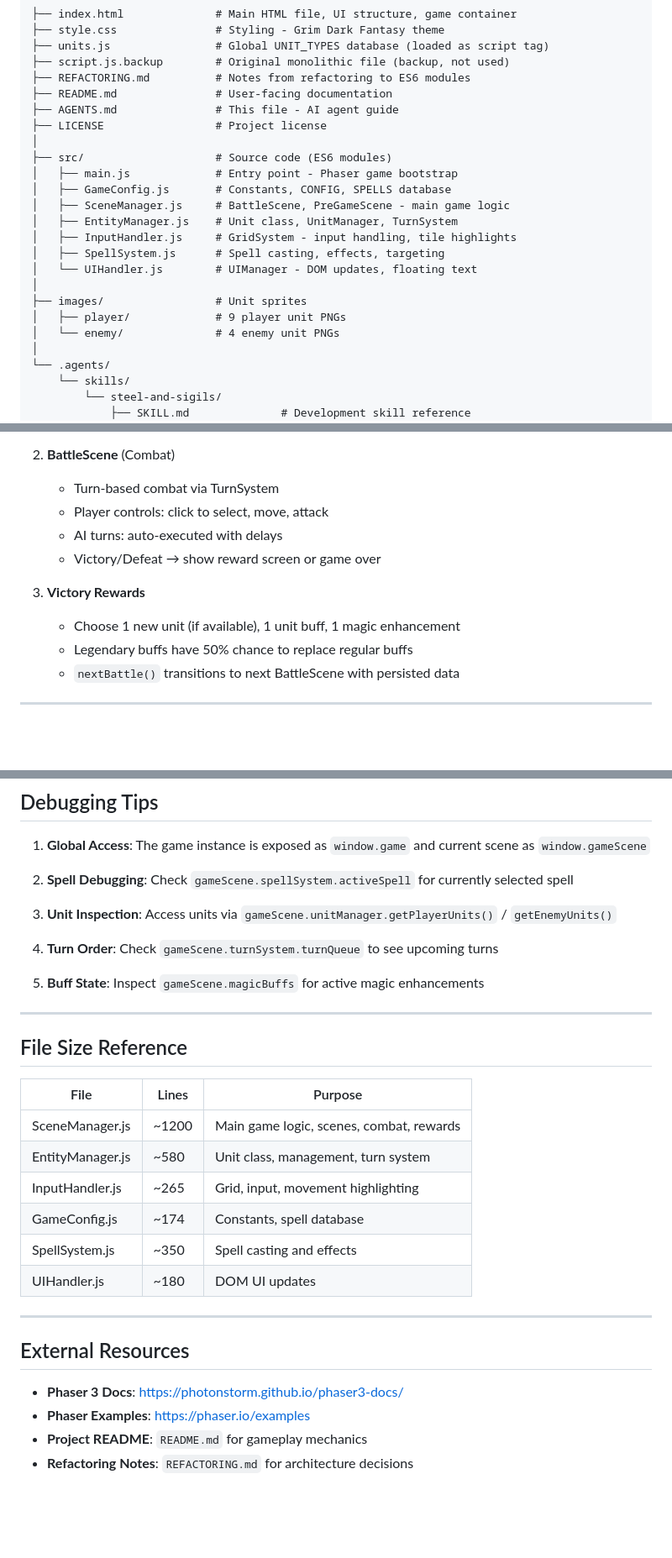
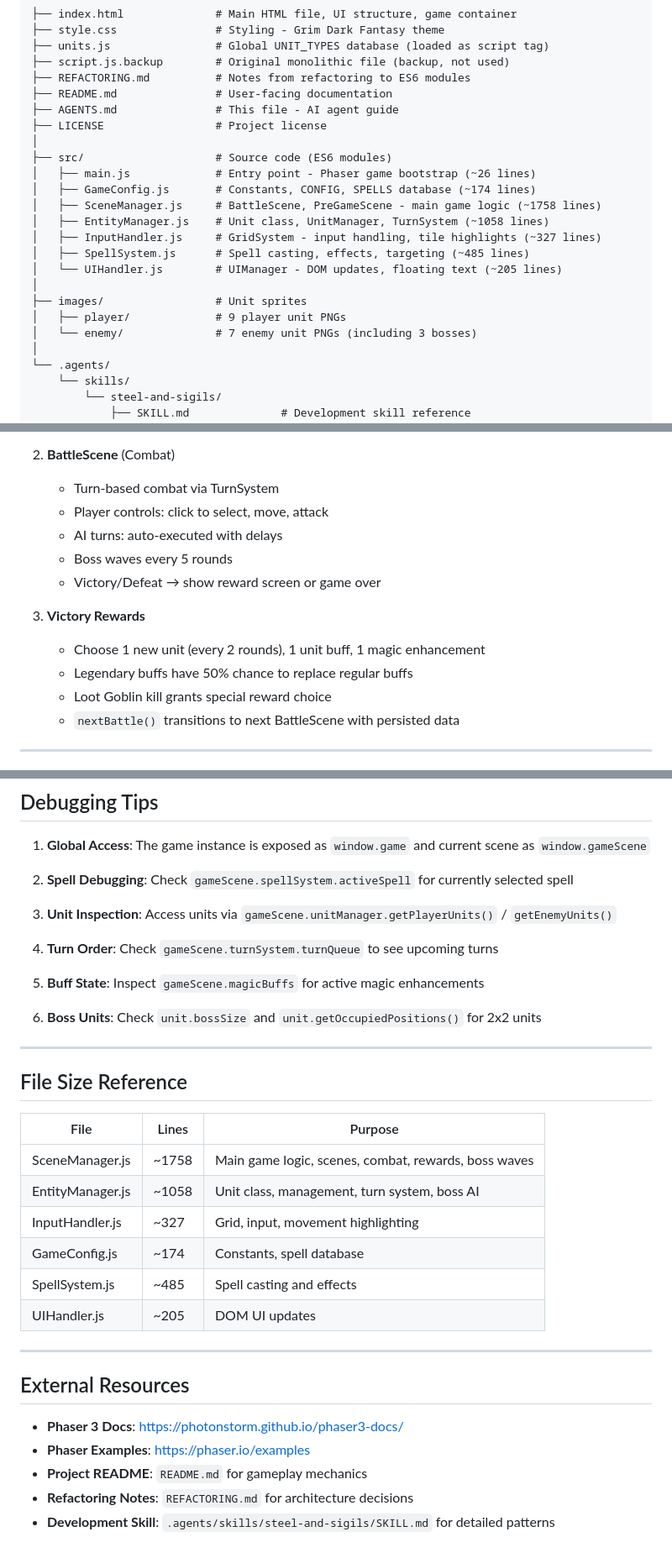
Before and after one commit to balovich-matje/steel-and-sigils, a Markdown page: AGENTS.md, 3 parts joined by grey strips. Shown at 84% size. Rendered like a GitHub page; blank space fills up the shorter version.

```diff
--- a/AGENTS.md
+++ b/AGENTS.md
@@ -42,17 +43,17 @@
 ├── LICENSE                 # Project license
 │
 ├── src/                    # Source code (ES6 modules)
-│   ├── main.js             # Entry point - Phaser game bootstrap
-│   ├── GameConfig.js       # Constants, CONFIG, SPELLS database
-│   ├── SceneManager.js     # BattleScene, PreGameScene - main game logic
-│   ├── EntityManager.js    # Unit class, UnitManager, TurnSystem
-│   ├── InputHandler.js     # GridSystem - input handling, tile highlights
-│   ├── SpellSystem.js      # Spell casting, effects, targeting
-│   └── UIHandler.js        # UIManager - DOM updates, floating text
+│   ├── main.js             # Entry point - Phaser game bootstrap (~26 lines)
+│   ├── GameConfig.js       # Constants, CONFIG, SPELLS database (~174 lines)
+│   ├── SceneManager.js     # BattleScene, PreGameScene - main game logic (~1758 lines)
+│   ├── EntityManager.js    # Unit class, UnitManager, TurnSystem (~1058 lines)
+│   ├── InputHandler.js     # GridSystem - input handling, tile highlights (~327 lines)
+│   ├── SpellSystem.js      # Spell casting, effects, targeting (~485 lines)
+│   └── UIHandler.js        # UIManager - DOM updates, floating text (~205 lines)
 │
 ├── images/                 # Unit sprites
 │   ├── player/             # 9 player unit PNGs
-│   └── enemy/              # 4 enemy unit PNGs
+│   └── enemy/              # 7 enemy unit PNGs (including 3 bosses)
 │
 └── .agents/
     └── skills/
@@ -114,11 +118,13 @@ main.js
    - Turn-based combat via TurnSystem
    - Player controls: click to select, move, attack
    - AI turns: auto-executed with delays
+   - Boss waves every 5 rounds
    - Victory/Defeat → show reward screen or game over
 
 3. **Victory Rewards**
-   - Choose 1 new unit (if available), 1 unit buff, 1 magic enhancement
+   - Choose 1 new unit (every 2 rounds), 1 unit buff, 1 magic enhancement
    - Legendary buffs have 50% chance to replace regular buffs
+   - Loot Goblin kill grants special reward choice
    - `nextBattle()` transitions to next BattleScene with persisted data
 
 ---
@@ -324,18 +379,20 @@ Check browser console for:
 
 5. **Buff State**: Inspect `gameScene.magicBuffs` for active magic enhancements
 
+6. **Boss Units**: Check `unit.bossSize` and `unit.getOccupiedPositions()` for 2x2 units
+
 ---
 
 ## File Size Reference
 
 | File | Lines | Purpose |
 |------|-------|---------|
-| SceneManager.js | ~1200 | Main game logic, scenes, combat, rewards |
-| EntityManager.js | ~580 | Unit class, management, turn system |
-| InputHandler.js | ~265 | Grid, input, movement highlighting |
+| SceneManager.js | ~1758 | Main game logic, scenes, combat, rewards, boss waves |
+| EntityManager.js | ~1058 | Unit class, management, turn system, boss AI |
+| InputHandler.js | ~327 | Grid, input, movement highlighting |
 | GameConfig.js | ~174 | Constants, spell database |
-| SpellSystem.js | ~350 | Spell casting and effects |
-| UIHandler.js | ~180 | DOM UI updates |
+| SpellSystem.js | ~485 | Spell casting and effects |
+| UIHandler.js | ~205 | DOM UI updates |
 
 ---
 
@@ -345,3 +402,4 @@ Check browser console for:
 - **Phaser Examples**: https://phaser.io/examples
 - **Project README**: `README.md` for gameplay mechanics
 - **Refactoring Notes**: `REFACTORING.md` for architecture decisions
+- **Development Skill**: `.agents/skills/steel-and-sigils/SKILL.md` for detailed patterns
```
Also changed, not shown: other parts of AGENTS.md (+59 -6 lines), 1 other file.
